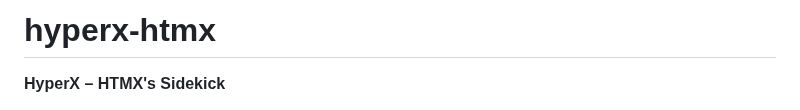
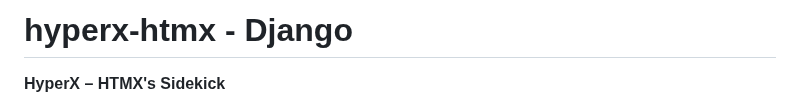
Before and after one commit to faroncoder/hyperx-htmx, a Markdown page: README.md, the part around the change. GitHub-like rendering.

```diff
--- a/README.md
+++ b/README.md
@@ -1,4 +1,4 @@
-# hyperx-htmx
+# hyperx-htmx - Django
 
 **HyperX – HTMX's Sidekick**
 
```
